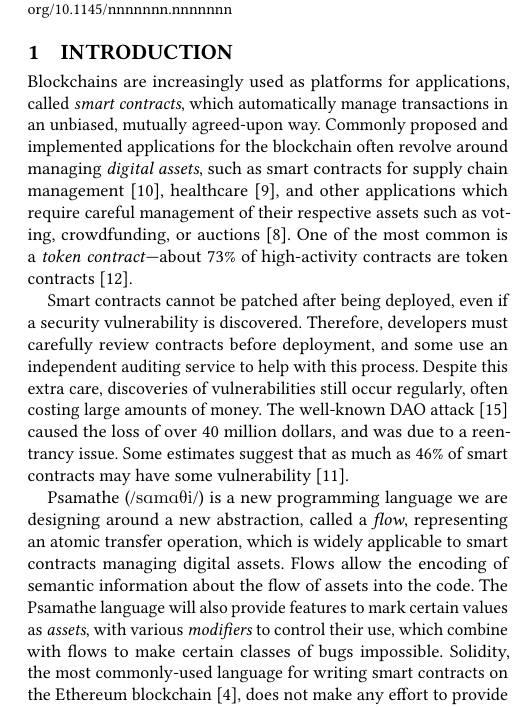
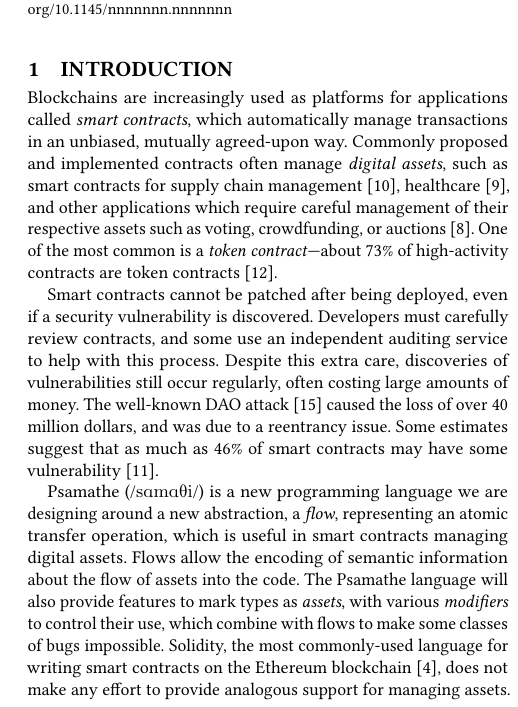
Before and after one commit to ReedOei/Psamathe, a LaTeX paper (formalization/splash20-src.tex): part of one column of page 1 of 3, cut so that both start at the same text. The pictures show the PDF file formalization/splash20-src.pdf that the author committed with the source.

Commit message:
Tighten up introduction

```diff
--- a/formalization/splash20-src.tex
+++ b/formalization/splash20-src.tex
@@ -125,20 +125,20 @@
 
 \section{Introduction}
 
-Blockchains are increasingly used as platforms for applications, called \emph{smart contracts}, which automatically manage transactions in an unbiased, mutually agreed-upon way.
-Commonly proposed and implemented applications for the blockchain often revolve around managing \emph{digital assets}, such as smart contracts for supply chain management~\cite{SupplyChainUse}, healthcare~\cite{HealthcareUse}, and other applications which require careful management of their respective assets such as voting, crowdfunding, or auctions~\cite{Elsden18:Making}.
+Blockchains are increasingly used as platforms for applications called \emph{smart contracts}, which automatically manage transactions in an unbiased, mutually agreed-upon way.
+Commonly proposed and implemented contracts often manage \emph{digital assets}, such as smart contracts for supply chain management~\cite{SupplyChainUse}, healthcare~\cite{HealthcareUse}, and other applications which require careful management of their respective assets such as voting, crowdfunding, or auctions~\cite{Elsden18:Making}.
 One of the most common is a \emph{token contract}---about 73\% of high-activity contracts are token contracts~\cite{OlivaEtAl2019}.
 % On the Ethereum blockchain~\cite{wood2014ethereum}, there are many token standards, including ERC-20, ERC-721, ERC-777, ERC-1155~\cite{erc20,erc721,erc777,erc1155}.
 
 Smart contracts cannot be patched after being deployed, even if a security vulnerability is discovered.
-Therefore, developers must carefully review contracts before deployment, and some use an independent auditing service to help with this process.
+Developers must carefully review contracts, and some use an independent auditing service to help with this process.
 Despite this extra care, discoveries of vulnerabilities still occur regularly, often costing large amounts of money.
 The well-known DAO attack~\cite{DAO} caused the loss of over 40 million dollars, and was due to a reentrancy issue.
 Some estimates suggest that as much as 46\% of smart contracts may have some vulnerability~\cite{luuOyente}.
 
-\langName (\langNamePronounce) is a new programming language we are designing around a new abstraction, called a \emph{flow}, representing an atomic transfer operation, which is widely applicable to smart contracts managing digital \assetTxt{}s.
+\langName (\langNamePronounce) is a new programming language we are designing around a new abstraction, a \emph{flow}, representing an atomic transfer operation, which is useful in smart contracts managing digital \assetTxt{}s.
 Flows allow the encoding of semantic information about the flow of \assetTxt{}s into the code.
-The \langName language will also provide features to mark certain values as \emph{\assetTxt{}s}, with various \emph{modifiers} to control their use, which combine with flows to make certain classes of bugs impossible.
+The \langName language will also provide features to mark types as \emph{\assetTxt{}s}, with various \emph{modifiers} to control their use, which combine with flows to make some classes of bugs impossible.
 Solidity, the most commonly-used language for writing smart contracts on the Ethereum blockchain~\cite{EthereumForDevs}, does not make any effort to provide analogous support for managing \assetTxt{}s.
 Additionally, typical smart contracts are more \textbf{concise} in \langName because it handles common patterns and pitfalls automatically.
 
```
Also changed, not shown: formalization/flow.pdf, formalization/splash20-src.pdf.
